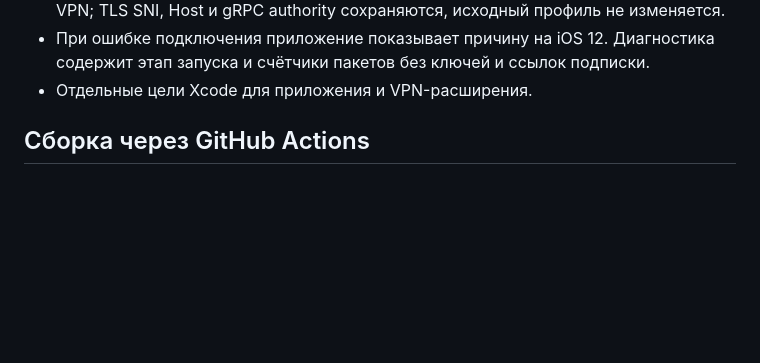
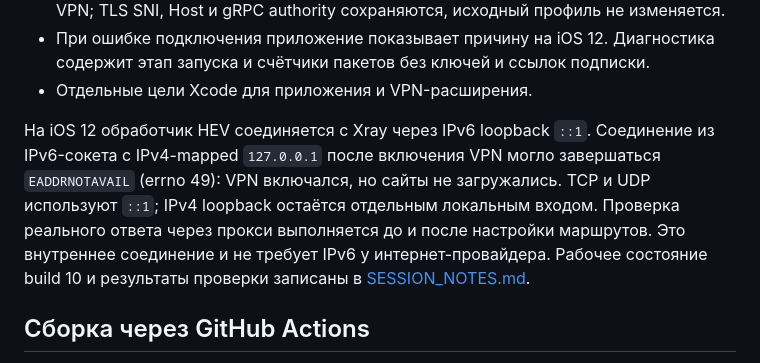
Before and after one commit to nabivkubkov-prog/VPN-IOS-12.5.8, a Markdown page: README.md, the part around the change. GitHub-like rendering; blank space fills up the shorter version.

Commit message:
Record confirmed working INCY JB build 10 on iOS 12.5.8

```diff
--- a/README.md
+++ b/README.md
@@ -20,6 +20,14 @@ VPN-клиент для iPhone 6 и других iPhone с архитектур
 - При ошибке подключения приложение показывает причину на iOS 12. Диагностика
   содержит этап запуска и счётчики пакетов без ключей и ссылок подписки.
 - Отдельные цели Xcode для приложения и VPN-расширения.
+
+На iOS 12 обработчик HEV соединяется с Xray через IPv6 loopback `::1`.
+Соединение из IPv6-сокета с IPv4-mapped `127.0.0.1` после включения VPN
+могло завершаться `EADDRNOTAVAIL` (errno 49): VPN включался, но сайты не загружались.
+TCP и UDP используют `::1`; IPv4 loopback остаётся отдельным локальным входом.
+Проверка реального ответа через прокси выполняется до и после настройки маршрутов.
+Это внутреннее соединение и не требует IPv6 у интернет-провайдера.
+Рабочее состояние build 10 и результаты проверки записаны в [SESSION_NOTES.md](SESSION_NOTES.md).
 
 ## Сборка через GitHub Actions
 
```
Also changed, not shown: SESSION_NOTES.md (added, +44 -0 lines).
